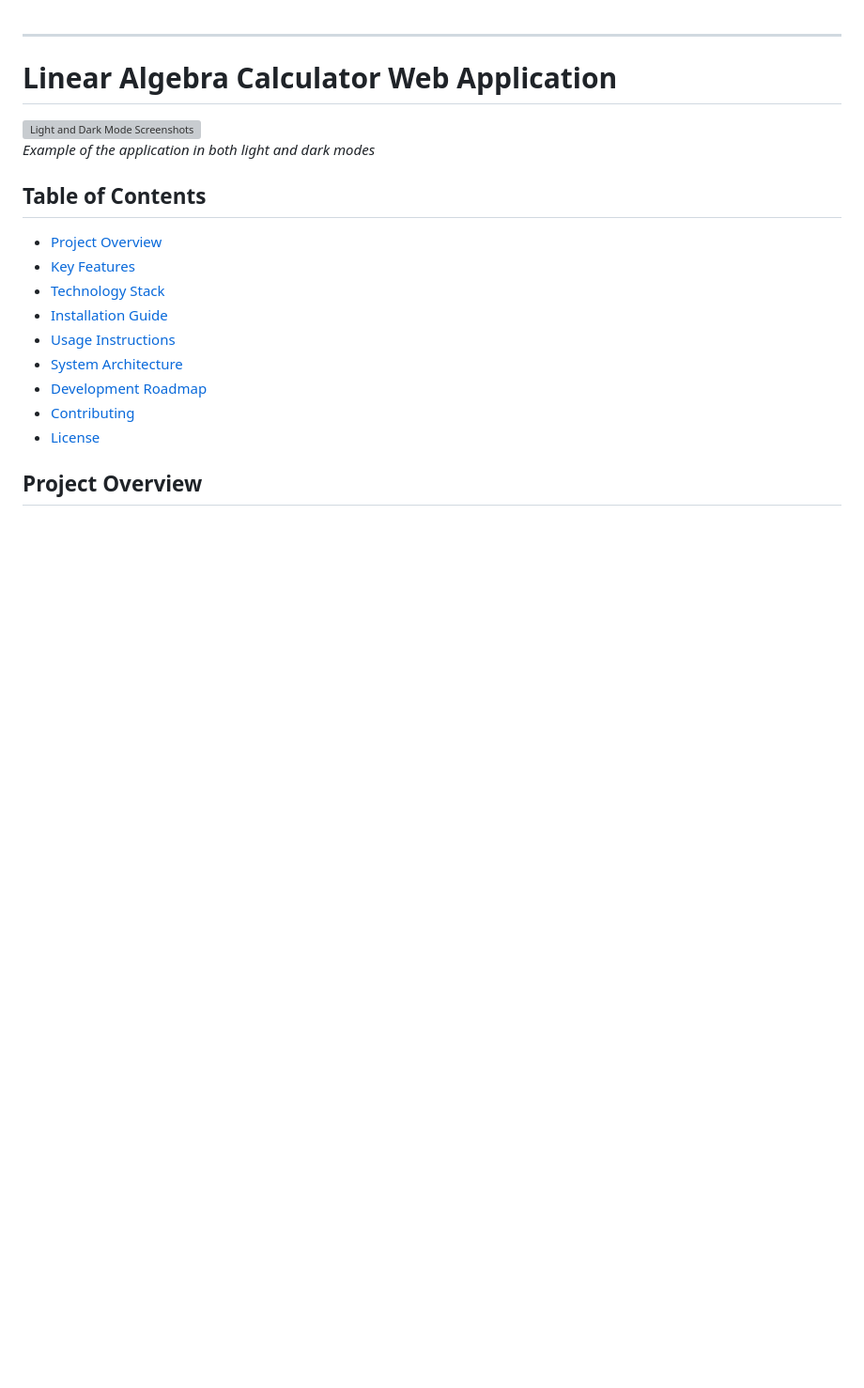
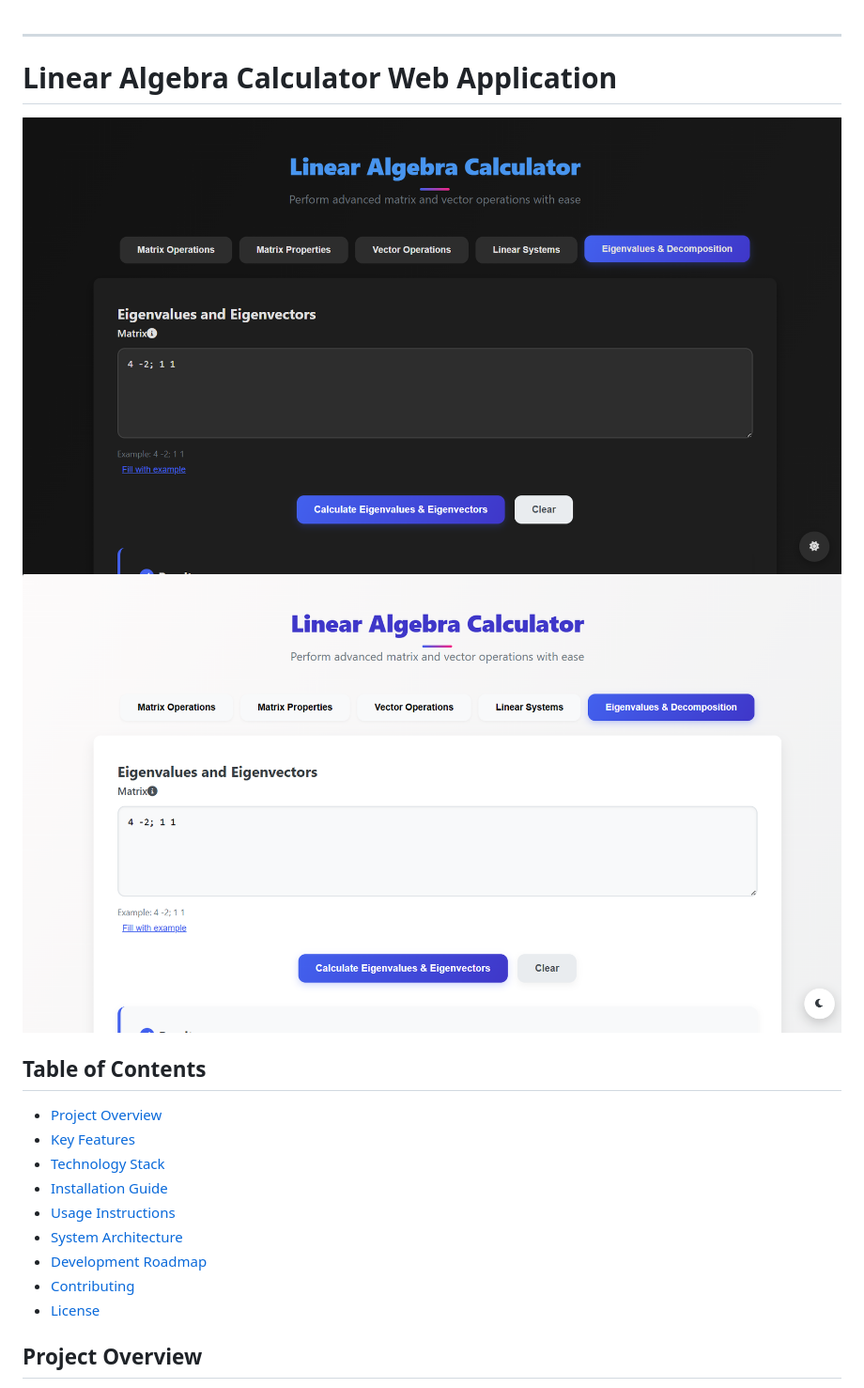
Before and after one commit to sakethksg/Linear-Algebra-Calculator, a Markdown page: readme.md, the part around the change. Shown: that part at 94% size. GitHub-like rendering; pictures changed too: image-1.png (added), image.png (added); blank space fills up the shorter version; grey boxes are pictures that could not be loaded.

Commit message:
added images

```diff
--- a/readme.md
+++ b/readme.md
@@ -3,8 +3,8 @@
 
 # Linear Algebra Calculator Web Application
 
-![Light and Dark Mode Screenshots](https://i.imgur.com/sample-image.png)
-*Example of the application in both light and dark modes*
+![alt text](image.png)
+![alt text](image-1.png)
 
 ## Table of Contents
 - [Project Overview](#project-overview)
```
